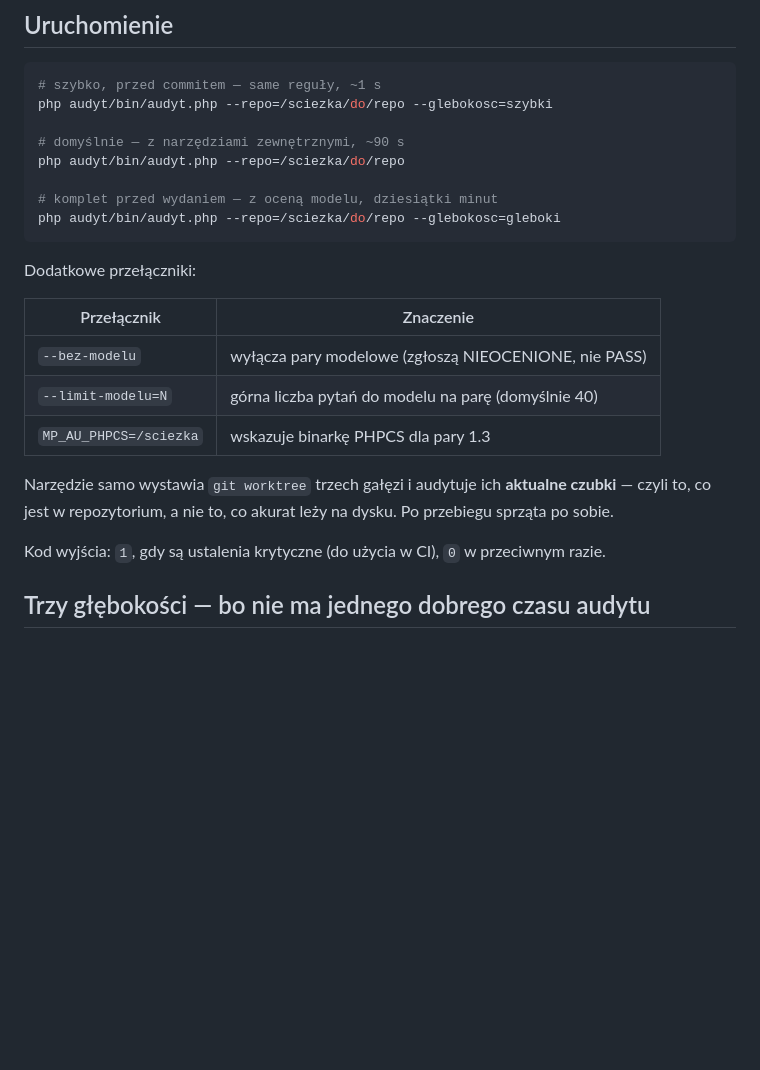
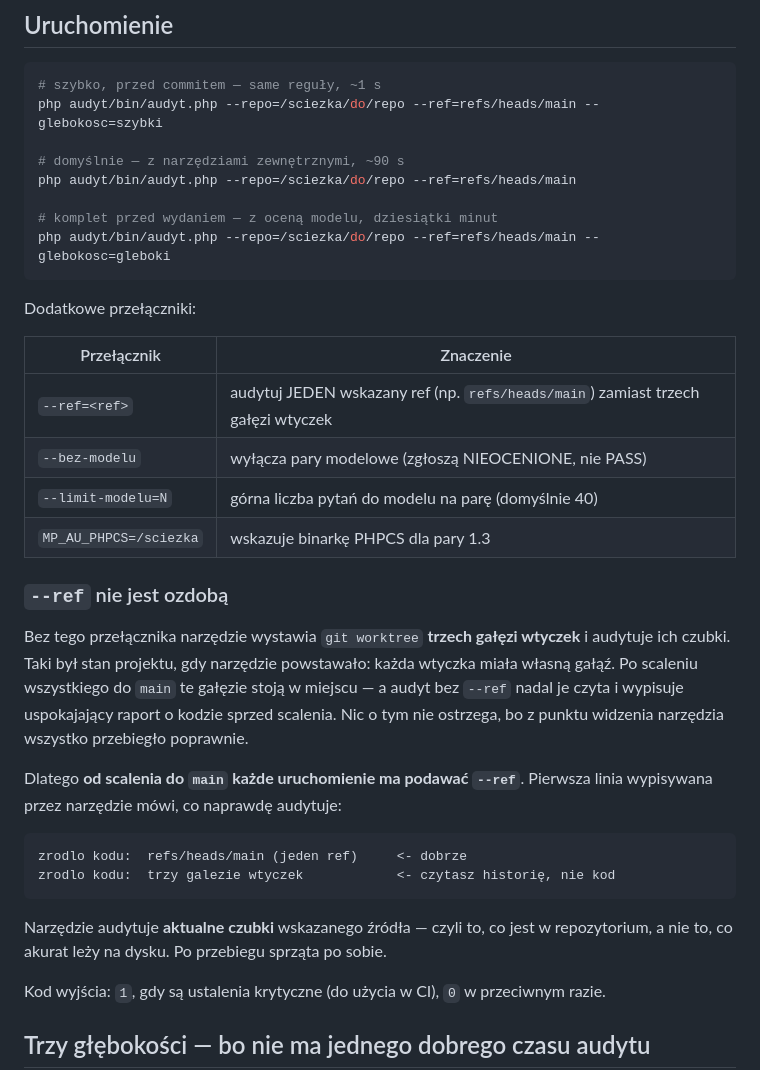
Before and after one commit to krzysiek2115op/egzamin-koncowy, a Markdown page: audyt/README.md, the part around the change. Rendered like a GitHub page; blank space fills up the shorter version.

Commit message:
README: --ref nie jest ozdoba
Przyklady uruchomienia uczyly wywolania bez `--ref`. Bez tego przelacznika
narzedzie wystawia worktree TRZECH GALEZI WTYCZEK i audytuje ich czubki —
stan sprzed scalenia do main. Raport wychodzi uspokajajacy i nic nie ostrzega,
bo z punktu widzenia narzedzia wszystko przebieglo poprawnie.

Przelacznik opisany w tabeli, dodany do wszystkich trzech przykladow, plus
akapit o tym, jak sprawdzic w pierwszej linii wydruku, co sie naprawde audytuje.

Co-Authored-By: Claude Opus 5 <noreply@anthropic.com>

````diff
--- a/audyt/README.md
+++ b/audyt/README.md
@@ -10,26 +10,43 @@ gałęzi `audyt-projektu`, założonej od `main`.
 
 ```sh
 # szybko, przed commitem — same reguły, ~1 s
-php audyt/bin/audyt.php --repo=/sciezka/do/repo --glebokosc=szybki
+php audyt/bin/audyt.php --repo=/sciezka/do/repo --ref=refs/heads/main --glebokosc=szybki
 
 # domyślnie — z narzędziami zewnętrznymi, ~90 s
-php audyt/bin/audyt.php --repo=/sciezka/do/repo
+php audyt/bin/audyt.php --repo=/sciezka/do/repo --ref=refs/heads/main
 
 # komplet przed wydaniem — z oceną modelu, dziesiątki minut
-php audyt/bin/audyt.php --repo=/sciezka/do/repo --glebokosc=gleboki
+php audyt/bin/audyt.php --repo=/sciezka/do/repo --ref=refs/heads/main --glebokosc=gleboki
 ```
 
 Dodatkowe przełączniki:
 
 | Przełącznik | Znaczenie |
 |---|---|
+| `--ref=<ref>` | audytuj JEDEN wskazany ref (np. `refs/heads/main`) zamiast trzech gałęzi wtyczek |
 | `--bez-modelu` | wyłącza pary modelowe (zgłoszą NIEOCENIONE, nie PASS) |
 | `--limit-modelu=N` | górna liczba pytań do modelu na parę (domyślnie 40) |
 | `MP_AU_PHPCS=/sciezka` | wskazuje binarkę PHPCS dla pary 1.3 |
 
-Narzędzie samo wystawia `git worktree` trzech gałęzi i audytuje ich **aktualne
-czubki** — czyli to, co jest w repozytorium, a nie to, co akurat leży na dysku.
-Po przebiegu sprząta po sobie.
+### `--ref` nie jest ozdobą
+
+Bez tego przełącznika narzędzie wystawia `git worktree` **trzech gałęzi wtyczek**
+i audytuje ich czubki. Taki był stan projektu, gdy narzędzie powstawało: każda
+wtyczka miała własną gałąź. Po scaleniu wszystkiego do `main` te gałęzie stoją
+w miejscu — a audyt bez `--ref` nadal je czyta i wypisuje uspokajający raport
+o kodzie sprzed scalenia. Nic o tym nie ostrzega, bo z punktu widzenia narzędzia
+wszystko przebiegło poprawnie.
+
+Dlatego **od scalenia do `main` każde uruchomienie ma podawać `--ref`**.
+Pierwsza linia wypisywana przez narzędzie mówi, co naprawdę audytuje:
+
+```
+zrodlo kodu:  refs/heads/main (jeden ref)     <- dobrze
+zrodlo kodu:  trzy galezie wtyczek            <- czytasz historię, nie kod
+```
+
+Narzędzie audytuje **aktualne czubki** wskazanego źródła — czyli to, co jest
+w repozytorium, a nie to, co akurat leży na dysku. Po przebiegu sprząta po sobie.
 
 Kod wyjścia: `1`, gdy są ustalenia krytyczne (do użycia w CI), `0` w przeciwnym razie.
 
````
